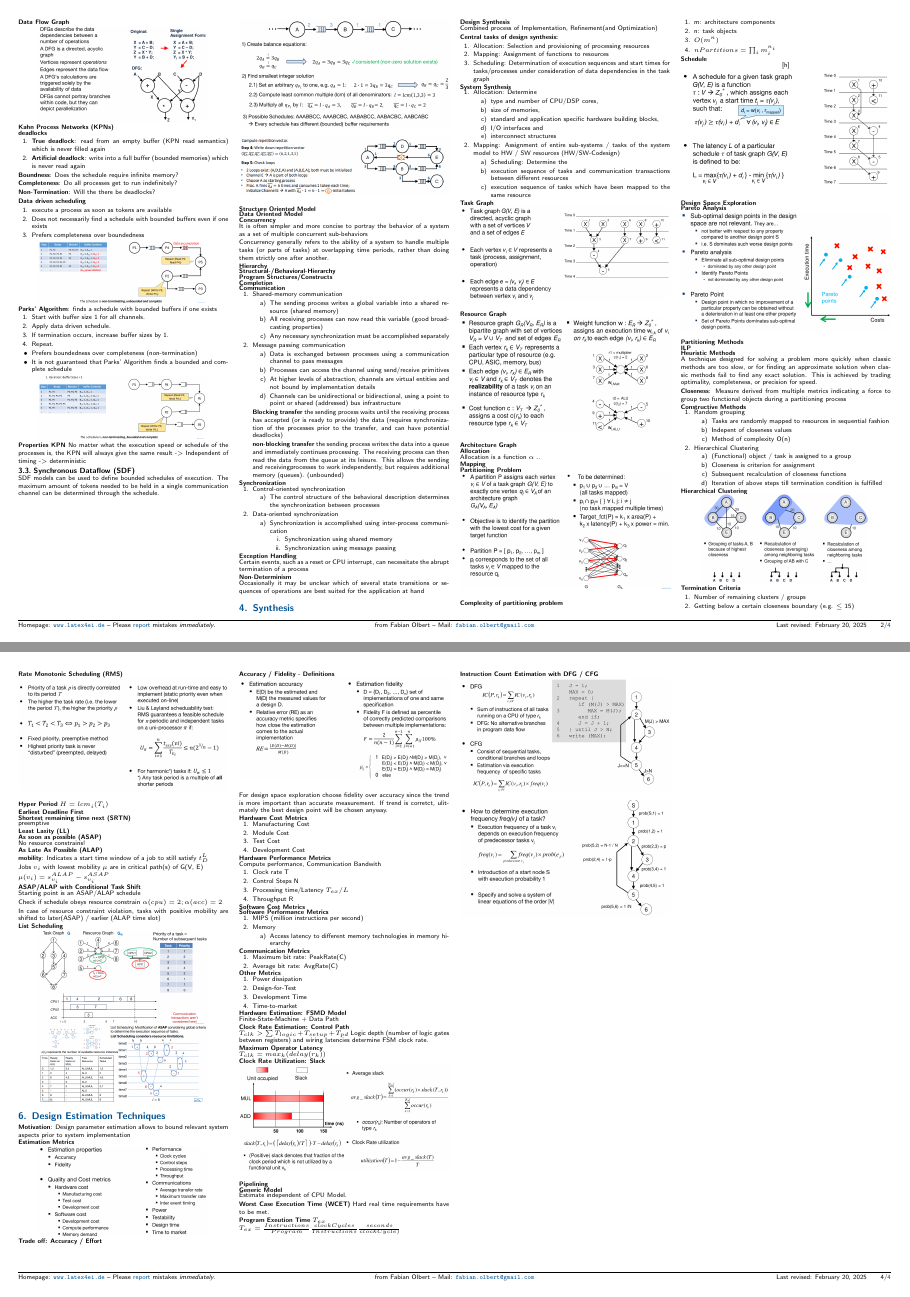
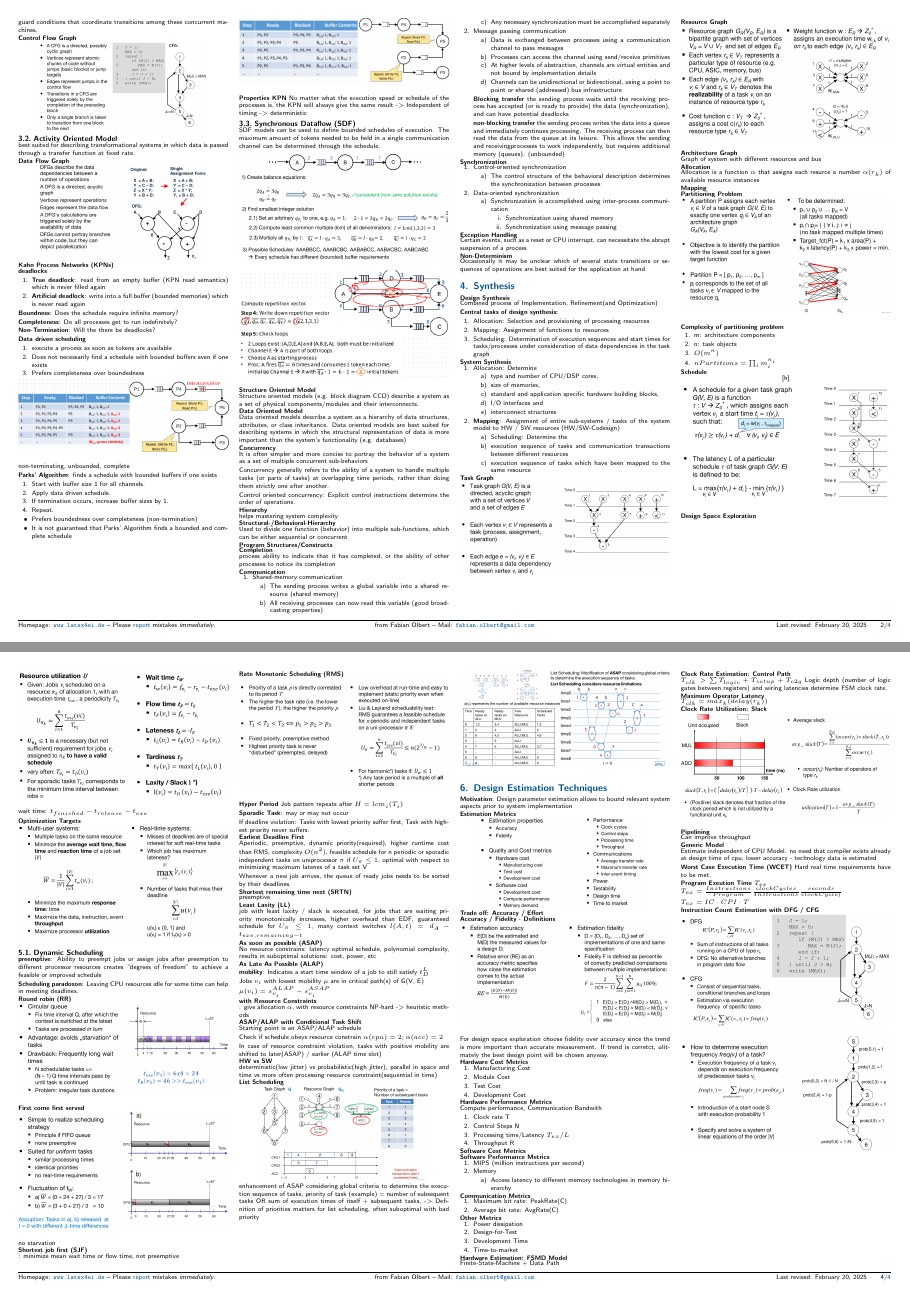
Before and after one commit to vollbert/CheatSheets, a LaTeX document (HW_SW_Codesign/CheatsheetTemplate.tex): pages 2 and 4 of 4, joined at a grey line. Compiled offline with pdfLaTeX; a LaTeX package or settings file that is missing is left out.

Commit message:
Hw sw codesign final

```diff
--- a/HW_SW_Codesign/CheatsheetTemplate.tex
+++ b/HW_SW_Codesign/CheatsheetTemplate.tex
@@ -224,6 +239,7 @@ Abstraction is possible in a top-down design strategy because it involves starti
 \end{center}
 
 \subsection{Activity Oriented Model}
+best suited for describing transformational systems in which data is passed through a transfer function at fixed rate.
 
 \paragraph{Data Flow Graph}
 
@@ -254,9 +270,10 @@ Abstraction is possible in a top-down design strategy because it involves starti
 \end{enumerate}
 
 \begin{center}
-  \includegraphics[width=0.8\linewidth]{assets/KPNDataExample.png}
-  \label{fig:kpndataexample}
+  \includegraphics[width=\linewidth]{assets/DDSExample.png}
+  \label{fig:ddsexample}
 \end{center}
+non-terminating, unbounded, complete
 
 \textbf{Parks' Algorithm}: finds a schedule with bounded buffers if one exists
 \begin{enumerate}
@@ -285,27 +303,30 @@ schedule.
   \label{fig:sdfexample}
 \end{center}
 
+
 \begin{center}
   \includegraphics[width=\linewidth]{assets/SDFExample2.png}
   \label{fig:sdfexample2}
 \end{center}
 
-\paragraph{Structure Oriented Model}
+\paragraph{Structure Oriented Model} Structure oriented models (e.g. block diagram CCD) describe a system as a set of physical components/modules and their interconnects.
 
-\paragraph{Data Oriented Model}
+\paragraph{Data Oriented Model} Data oriented models describe a system as a hierarchy of data structures, attributes, or class inheritance. Data oriented models are best suited for describing systems in which the structural representation of data is more important than the system’s functionality (e.g. databases)
 
 \paragraph{Concurrency}
 It is often simpler and more concise to portray the behavior of a system as a set of multiple concurrent sub-behaviors
 
 Concurrency generally refers to the ability of a system to handle multiple tasks (or parts of tasks) at overlapping time periods, rather than doing them strictly one after another.
 
-\paragraph{Hierarchy}
+Control oriented concurrency: Explicit control instructions determine the order of operations.
 
-\paragraph{Structural-/Behavioral-Hierarchy}
+\paragraph{Hierarchy} helps mastering system complexity
+
+\paragraph{Structural-/Behavioral-Hierarchy} Used to divide one function (behavior) into multiple sub-functions, which can be either sequential or concurrent
 
 \paragraph{Program Structures/Constructs}
 
-\paragraph{Completion}
+\paragraph{Completion} process ability to indicate that it has completed, or the ability of other processes to notice its completion
 
 \paragraph{Communication}
 \begin{enumerate}
@@ -323,7 +344,7 @@ Concurrency generally refers to the ability of a system to handle multiple tasks
 	\item  Channels can be unidirectional or bidirectional, using a point to point or shared (addressed) bus infrastructure
     \end{enumerate}
 
-    \textbf{Blocking transfer} the sending process waits until the receiving process has accepted (or is ready to provide) the data (requires synchronization of the processes prior to the transfer, and can have potential deadlocks)
+    \textbf{Blocking transfer} the sending process waits until the receiving process has accepted (or is ready to provide) the data (synchronization), and can have potential deadlocks
 
     \textbf{non-blocking transfer} the sending process writes the data into a queue and immediately continues processing. The receiving process can then read the data from the queue at its leisure. This allows the sending and receivingprocesses to work independently, but requires additional memory (queues). (unbounded)
 \end{enumerate}
@@ -344,7 +365,7 @@ Concurrency generally refers to the ability of a system to handle multiple tasks
     \end{enumerate}
 \end{enumerate}
 
-\paragraph{Exception Handling} Certain events, such as a reset or CPU interrupt, can necessitate the abrupt termination of a process
+\paragraph{Exception Handling} Certain events, such as a reset or CPU interrupt, can necessitate the abrupt suspension of a process
 
 \paragraph{Non-Determinism} Occasionally it may be unclear which of several state transitions or
 sequences of operations are best suited for the application at hand
@@ -394,9 +415,9 @@ Combined process of Implementation, Refinement(and Optimization)
   \label{fig:resourcegraph}
 \end{center}
 
-\paragraph{Architecture Graph}
+\paragraph{Architecture Graph} Graph of system with different resources and bus
 
-\paragraph{Allocation} Allocation is a function $\alpha$ ..
+\paragraph{Allocation} Allocation is a function $\alpha$ that assigns each resurce a number $\alpha(r_k)$ of available resource instances
 
 \paragraph{Mapping}
 
@@ -439,7 +460,7 @@ Combined process of Implementation, Refinement(and Optimization)
 
 \paragraph{Partitioning Methods}
 
-\paragraph{ILP}
+\paragraph{ILP} An integer linear programming problem is a mathematical optimization or feasibility program in which the objective function and the constraints (other than the integer constraints) are linear.
 
 \paragraph{Heuristic Methods}
 A technique designed for solving a problem more quickly when classic methods are too slow, or for finding an approximate solution when classic methods fail to find any exact solution. This is achieved by trading optimality, completeness, or precision for speed.
@@ -622,6 +654,8 @@ latency
   \label{fig:schedulingtimingmetrics}
 \end{center}
 
+wait time: $t_{finished} - t_{release} - t_{exe}$
+
 \paragraph{Optimization Targets}
 
 \begin{center}
@@ -634,6 +668,8 @@ latency
 \subsection{Dynamic Scheduling}
 
 \textbf{preemptive}: Ability to preempt jobs or assign jobs after preemption to different processor resources creates “degrees of freedom” to achieve a feasible or improved schedule
+
+\textbf{Scheduling paradoxon}: Leaving CPU resources idle for some time can help in meeting deadlines.
 
 \paragraph{Round robin (RR)}
 
@@ -651,7 +687,9 @@ latency
   \label{fig:fistcomefirstserved}
 \end{center}
 
-\paragraph{Shortest job first (SJF)}
+no starvation
+
+\paragraph{Shortest job first (SJF)}: minimize mean wait time or flow time, not preemptive
 
 \paragraph{Rate Monotonic Scheduling (RMS)}
 
@@ -661,17 +699,25 @@ latency
   \label{fig:ratemonotonicscheduling}
 \end{center}
 
-\textbf{Hyper Period} $H = lcm_i(T_i)$
+\textbf{Hyper Period} Job pattern repeats after $H = lcm_i(T_i)$
+
+\textbf{Sporadic Task}: may or may not occur
+
+If deadline violation: Tasks with lowest priority suffer first, Task with highest priority never suffers.
 
 \paragraph{Earliest Deadline First}
+Aperiodic, preemptive, dynamic priority(required), higher runtime cost than RMS, complexity $O(n^2)$, feasible schedule for n periodic or sporadic independent tasks on uniprocessor $\pi$ if $U_{\pi} \leq 1$, optimal with respect to minimizing maximum latenes of a task set V
+
+Whenever a new job arrives, the queue of ready jobs needs to be sorted by their deadlines.
 
 \paragraph{Shortest remaining time next (SRTN)}
 preemptive
 
-\paragraph{Least Laxity (LL)}
+\paragraph{Least Laxity (LL)} job with least laxity / slack is executed, for jobs that are waiting priority monotonically increases, higher overhead than EDF, guaranteed schedule for $U_{\pi} \leq 1$, many context switches $l(A,t) = d_A - t_{exe, remaining - t}$
+
 
 \paragraph{As soon as possible (ASAP)}
-No resource constrains!
+No resource constrains: latency optimal schedule, polynomial complexity, results in suboptimal solutions: cost, power, etc
 
 \paragraph{As Late As Possible (ALAP)}
 \textbf{mobility}: Indicates a start time window of a job to still satisfy $t_D^L$
@@ -680,12 +726,17 @@ Jobs $v_i$ with lowest mobility $\mu$ are in critical path(s) of G(V, E)
 
 $\mu(v_i) = s_{v_i}^{ALAP} - s_{v_i}^{ASAP}$
 
+\paragraph{with Resource Constraints}: give allocation $\alpha$, with resource constraints NP-hard -$>$ heuristic methods
+
 \paragraph{ASAP/ALAP with Conditional Task Shift}
 Starting point is an ASAP/ALAP schedule
 
 Check if schedule obeys resource constrain $\alpha(cpu) = 2; \alpha(acc) = 2$
 
 In case of resource constraint violation, tasks with positive mobility are shifted to later(ASAP) / earlier (ALAP time slot)
+
+\paragraph{HW vs SW}
+deterministic(low jitter) vs probabilistic(high jitter), parallel in space and time vs more often processing resource constraint(sequential in time)
 
 \paragraph{List Scheduling}
 
@@ -695,9 +746,11 @@ In case of resource constraint violation, tasks with positive mobility are shift
   \label{fig:listschedulingexample}
 \end{center}
 
+enhancement of ASAP considering global criteria to determine the execution sequence of tasks, priority of task (example) = number of subsequent tasks OR sum of execution times of itself + subsequent tasks, -$>$ Definition of priorities matters for list scheduling, often suboptimal with bad priority
+
 \begin{center}
   \centering
-  \includegraphics[width=0.8\linewidth]{assets/ListSchedulingTut.png}
+  \includegraphics[width=\linewidth]{assets/ListSchedulingTut.png}
   \label{fig:listschedulingtut}
 \end{center}
 
@@ -770,7 +823,7 @@ Compute performance, Communication Bandwith
 Finite-State-Machine + Data Path
 
 \paragraph{Clock Rate Estimation: Control Path}
-$T_{clk} > \sum T_{logic} + T_{setup} + T_{pd}$
+$T_{clk} > \sum T_{logic} + T_{setup} + T_{c2q}$
 Logic depth (number of logic gates between registers) and wiring latencies determine FSM clock rate.
 
 \paragraph{Maximum Operator Latency}
@@ -783,16 +836,18 @@ $T_{clk} = max_k(delay(r_k))$
   \label{fig:slack}
 \end{center}
 
-\paragraph{Pipelining}
+\paragraph{Pipelining} Can improve throughput
 
 \paragraph{Generic Model}
-Estimate independent of CPU Model.
+Estimate independent of CPU Model. no need that compiler exists already at design time of cpu, lower accuracy - technology data is estimated
 
 \textbf{Worst Case Execution Time (WCET)}
 Hard real time requirements have to be met.
 
 \paragraph{Program Exeution Time $T_{ex}$}
 $T_{ex} = \frac{Instructions}{Program} \frac{clockCycles}{Instructions} \frac{seconds}{clockCycle)}$
+
+$T_{ex} = IC \cdot CPI \cdot T$
 
 \paragraph{Instruction Count Estimation with DFG / CFG}
 
```
Also changed, not shown: System-on-Chip-design/cheatsheet_example.tex (+14 -3 lines), HW_SW_Codesign/assets/2025-02-18-13-12-37.png (added), HW_SW_Codesign/assets/DDSExample.png (added), HW_SW_Codesign/assets/KPNExamplePark.png, HW_SW_Codesign/assets/SDFExample2.png, HW_SW_Codesign/CheatsheetTemplate.tex (55 more changed lines).
